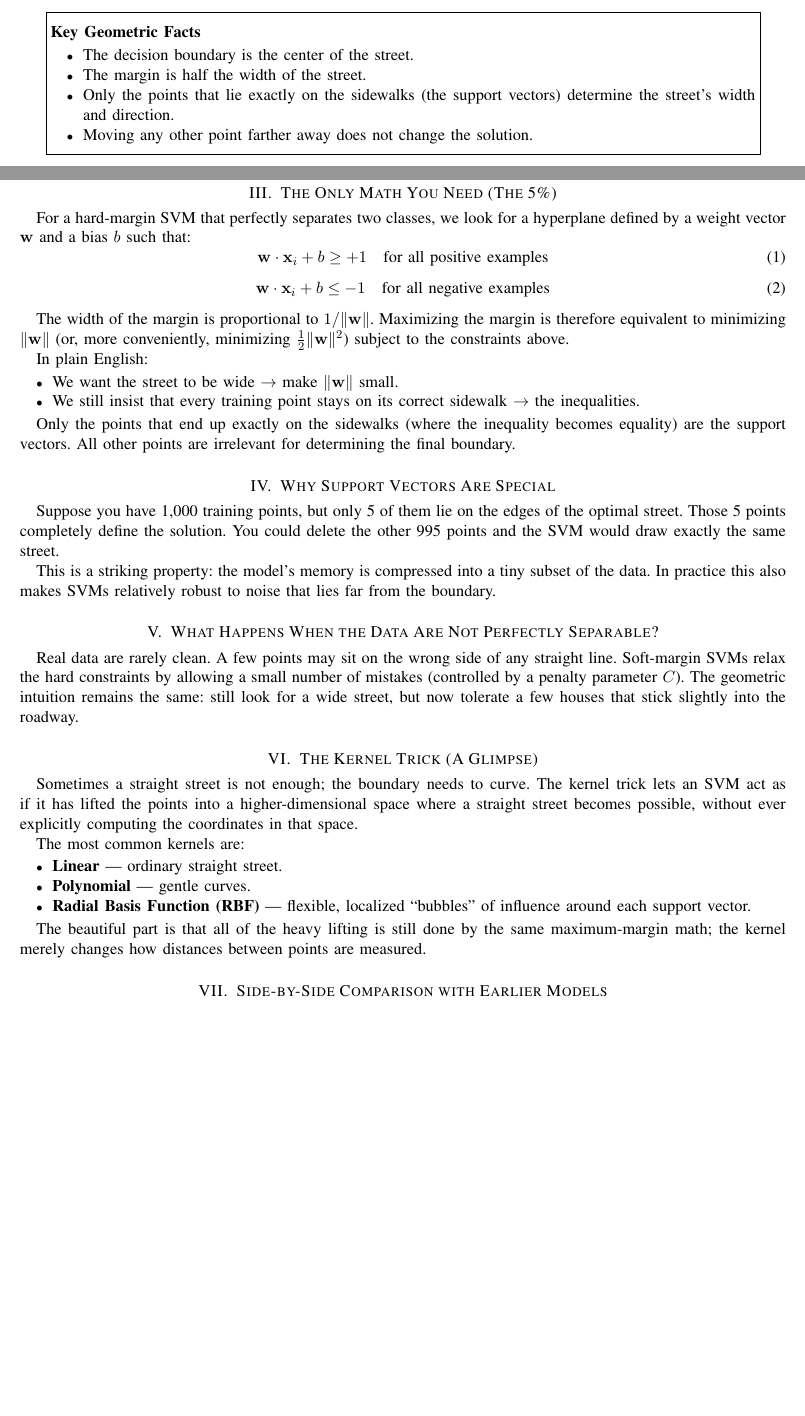
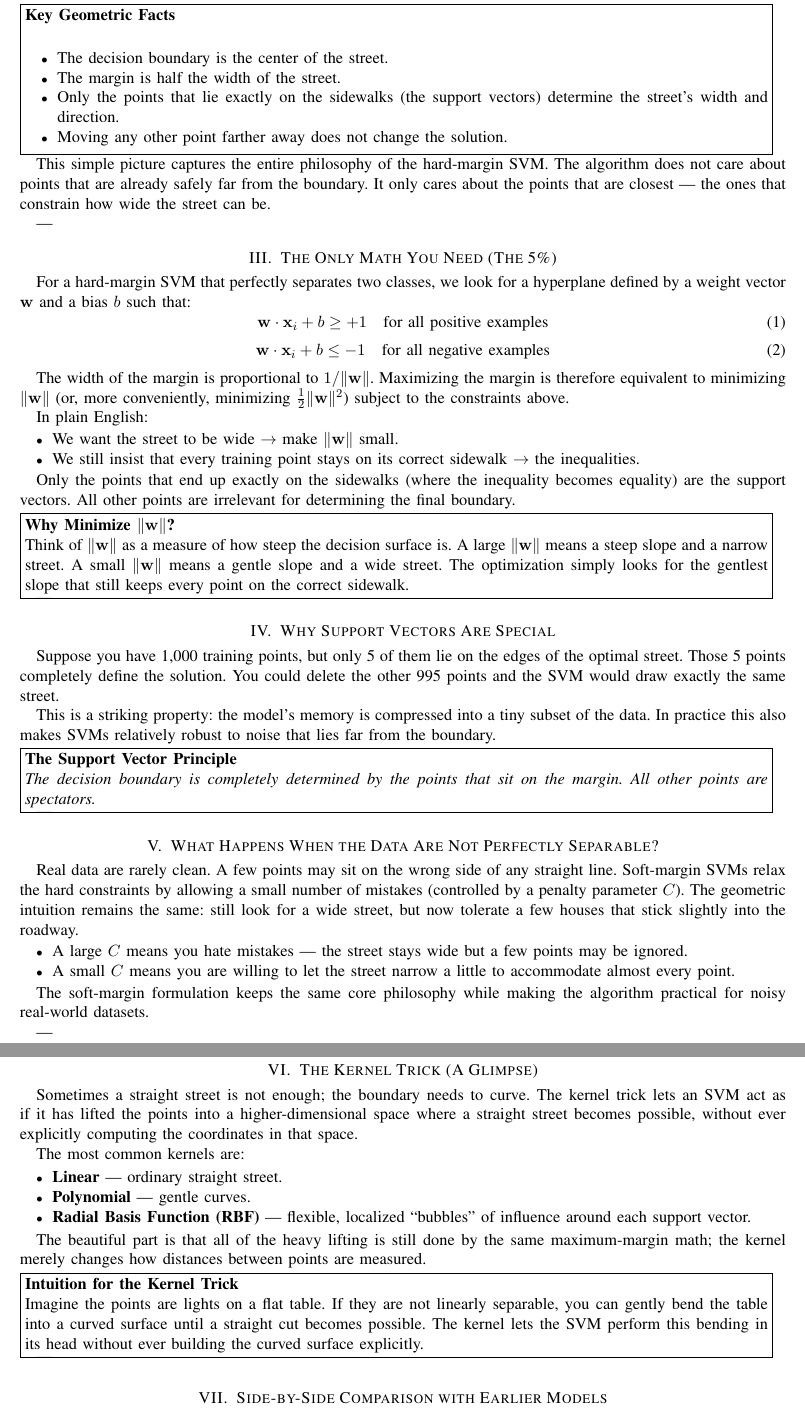
Before and after one commit to Aksel588/knowledge-base-archive-, a LaTeX paper (papers/finding-the-widest-street-support-vector-machines/finding_the_widest_street_an_intuitive_primer_on_support_vector_machines.tex): two parts of pages 1 and 2 of 3 before the commit and two parts of pages 2 and 3 of 3 after it, joined at a grey line, cut so that both start at the same text, the shorter picture padded with empty space. Compiled offline with pdfLaTeX.

Commit message:
Rewrite SVM primer in AGI-style step-by-step design with boxed insights

```diff
--- a/papers/finding-the-widest-street-support-vector-machines/finding_the_widest_street_an_intuitive_primer_on_support_vector_machines.tex
+++ b/papers/finding-the-widest-street-support-vector-machines/finding_the_widest_street_an_intuitive_primer_on_support_vector_machines.tex
@@ -8,9 +8,9 @@
 
 \hypersetup{
     pdfauthor={Aksel Aghajanyan},
-    pdftitle={Finding the Widest Street: An Intuitive Primer on Support Vector Machines},
-    pdfsubject={Machine Learning for Beginners, Classical Machine Learning, Geometric Classification},
-    pdfkeywords={Support Vector Machines, SVM, Maximum Margin, Hard-Margin Classifier, Kernel Trick, Classical Machine Learning},
+    pdftitle={Finding the Widest Street: The Definitive Step-by-Step Primer on Support Vector Machines},
+    pdfsubject={Support Vector Machines, Maximum Margin Classifiers, Classical Machine Learning, Geometric Learning},
+    pdfkeywords={Support Vector Machines, SVM, Maximum Margin, Soft-Margin, Kernel Trick, Support Vectors, Classical Machine Learning},
     pdfcreator={pdfLaTeX with hyperref},
     colorlinks=true,
     linkcolor=blue,
@@ -61,22 +67,26 @@ Picture a city street running between two neighborhoods:
 
 You want the street to be as wide as possible so that cars (new data points) can drive safely without hitting either sidewalk. The center line of the street is the decision boundary. The distance from the center line to either sidewalk is the \textbf{margin}.
 
-\begin{figure}[htbp]
-\centering
-\fbox{\parbox{0.92\textwidth}{%
-\vspace{0.6em}
-\textbf{Key Geometric Facts}
+\vspace{0.3em}
+\noindent\fbox{%
+\parbox{0.97\textwidth}{%
+\textbf{Key Geometric Facts} \\
 \begin{itemize}
     \item The decision boundary is the center of the street.
     \item The margin is half the width of the street.
     \item Only the points that lie exactly on the sidewalks (the support vectors) determine the street’s width and direction.
     \item Moving any other point farther away does not change the solution.
 \end{itemize}
-\vspace{0.2em}
-}}
-\end{figure}
+}%
+}
+\vspace{0.3em}
+
+This simple picture captures the entire philosophy of the hard-margin SVM. The algorithm does not care about points that are already safely far from the boundary. It only cares about the points that are closest --- the ones that constrain how wide the street can be.
+
+---
 
 \section{The Only Math You Need (The 5\%)}
+\label{sec:math}
 
 For a hard-margin SVM that perfectly separates two classes, we look for a hyperplane defined by a weight vector $\mathbf{w}$ and a bias $b$ such that:
 \begin{equation}
@@ -96,27 +106,69 @@ In plain English:
 
 Only the points that end up exactly on the sidewalks (where the inequality becomes equality) are the support vectors. All other points are irrelevant for determining the final boundary.
 
+\vspace{0.3em}
+\noindent\fbox{%
+\parbox{0.97\textwidth}{%
+\textbf{Why Minimize $\|\mathbf{w}\|$?} \\
+Think of $\|\mathbf{w}\|$ as a measure of how steep the decision surface is. A large $\|\mathbf{w}\|$ means a steep slope and a narrow street. A small $\|\mathbf{w}\|$ means a gentle slope and a wide street. The optimization simply looks for the gentlest slope that still keeps every point on the correct sidewalk.
+}%
+}
+
+---
+
 \section{Why Support Vectors Are Special}
+\label{sec:support}
 
 Suppose you have 1,000 training points, but only 5 of them lie on the edges of the optimal street. Those 5 points completely define the solution. You could delete the other 995 points and the SVM would draw exactly the same street.
 
 This is a striking property: the model’s memory is compressed into a tiny subset of the data. In practice this also makes SVMs relatively robust to noise that lies far from the boundary.
 
+\vspace{0.3em}
+\noindent\fbox{%
+\parbox{0.97\textwidth}{%
+\textbf{The Support Vector Principle} \\
+\textit{The decision boundary is completely determined by the points that sit on the margin. All other points are spectators.}
+}%
+}
+
+---
+
 \section{What Happens When the Data Are Not Perfectly Separable?}
+\label{sec:soft}
 
 Real data are rarely clean. A few points may sit on the wrong side of any straight line. Soft-margin SVMs relax the hard constraints by allowing a small number of mistakes (controlled by a penalty parameter $C$). The geometric intuition remains the same: still look for a wide street, but now tolerate a few houses that stick slightly into the roadway.
 
+\begin{itemize}
+    \item A large $C$ means you hate mistakes --- the street stays wide but a few points may be ignored.
+    \item A small $C$ means you are willing to let the street narrow a little to accommodate almost every point.
+\end{itemize}
+
+The soft-margin formulation keeps the same core philosophy while making the algorithm practical for noisy real-world datasets.
+
+---
+
 \section{The Kernel Trick (A Glimpse)}
+\label{sec:kernel}
 
 Sometimes a straight street is not enough; the boundary needs to curve. The kernel trick lets an SVM act as if it has lifted the points into a higher-dimensional space where a straight street becomes possible, without ever explicitly computing the coordinates in that space.
 
 The most common kernels are:
 \begin{itemize}
-    \item \textbf{Linear} — ordinary straight street.
-    \item \textbf{Polynomial} — gentle curves.
-    \item \textbf{Radial Basis Function (RBF)} — flexible, localized “bubbles” of influence around each support vector.
+    \item \textbf{Linear} --- ordinary straight street.
+    \item \textbf{Polynomial} --- gentle curves.
+    \item \textbf{Radial Basis Function (RBF)} --- flexible, localized “bubbles” of influence around each support vector.
 \end{itemize}
 
 The beautiful part is that all of the heavy lifting is still done by the same maximum-margin math; the kernel merely changes how distances between points are measured.
 
+\vspace{0.3em}
+\noindent\fbox{%
+\parbox{0.97\textwidth}{%
+\textbf{Intuition for the Kernel Trick} \\
+Imagine the points are lights on a flat table. If they are not linearly separable, you can gently bend the table into a curved surface until a straight cut becomes possible. The kernel lets the SVM perform this bending in its head without ever building the curved surface explicitly.
+}%
+}
+
+---
+
 \section{Side-by-Side Comparison with Earlier Models}
```
Also changed, not shown: papers/finding-the-widest-street-support-vector-machines/finding_the_widest_street_an_intuitive_primer_on_support_vector_machines.tex (29 more changed lines).
